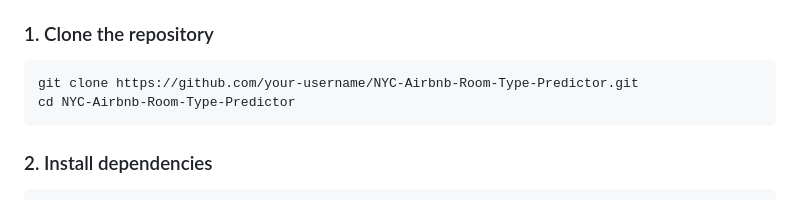
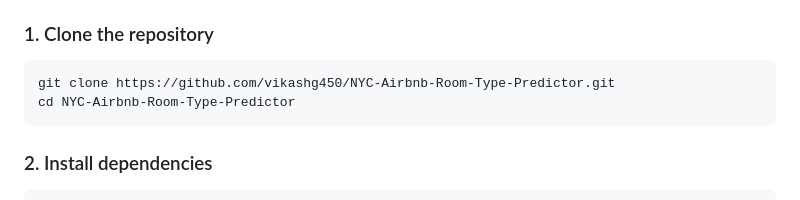
Before and after one commit to vikashg450/NYC-Airbnb-Room-Type-Predictor, a Markdown page: README.md, the part around the change. Rendered like a GitHub page.

````diff
--- a/README.md
+++ b/README.md
@@ -86,7 +86,7 @@ NYC-Airbnb-Room-Type-Predictor/
 ### 1. Clone the repository
 
 ```bash
-git clone https://github.com/your-username/NYC-Airbnb-Room-Type-Predictor.git
+git clone https://github.com/vikashg450/NYC-Airbnb-Room-Type-Predictor.git
 cd NYC-Airbnb-Room-Type-Predictor
 ```
 
````
